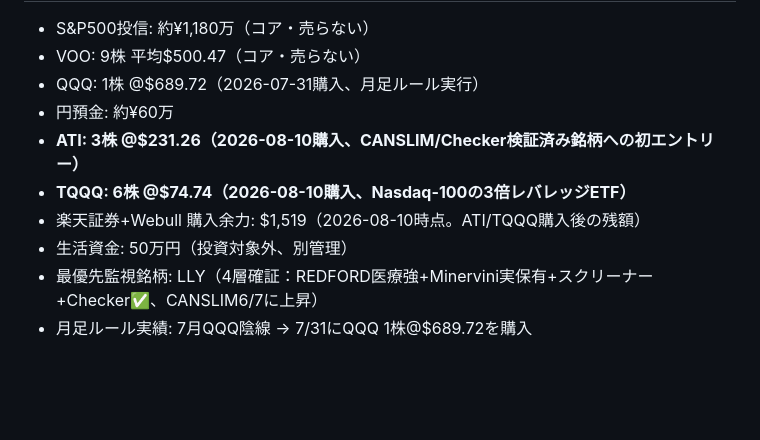
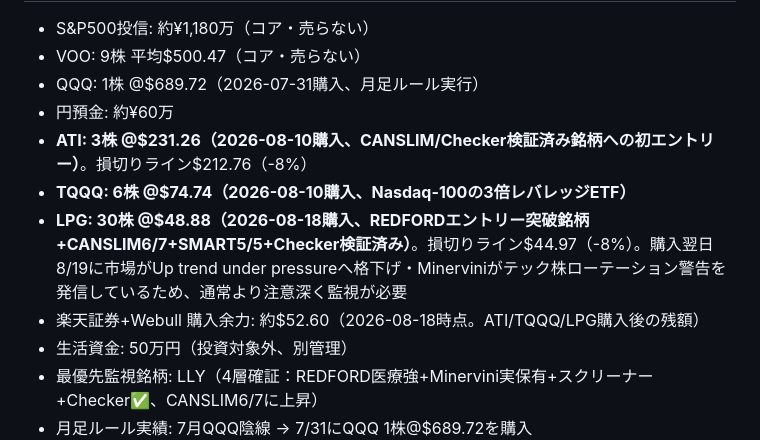
Before and after one commit to hirororororo888/canslim-screener, a Markdown page: CLAUDE.md, the part around one of its changes. GitHub-like rendering; blank space fills up the shorter version.

Commit message:
LPG購入（8/18・30株@$48.88）を保有ポジションに反映
Co-Authored-By: Claude Sonnet 5 <noreply@anthropic.com>

```diff
--- a/CLAUDE.md
+++ b/CLAUDE.md
@@ -80,9 +80,10 @@ python -m http.server 5174 --directory . --bind 0.0.0.0
 - VOO: 9株 平均$500.47（コア・売らない）
 - QQQ: 1株 @$689.72（2026-07-31購入、月足ルール実行）
 - 円預金: 約¥60万
-- **ATI: 3株 @$231.26（2026-08-10購入、CANSLIM/Checker検証済み銘柄への初エントリー）**
+- **ATI: 3株 @$231.26（2026-08-10購入、CANSLIM/Checker検証済み銘柄への初エントリー）**。損切りライン$212.76（-8%）
 - **TQQQ: 6株 @$74.74（2026-08-10購入、Nasdaq-100の3倍レバレッジETF）**
-- 楽天証券+Webull 購入余力: $1,519（2026-08-10時点。ATI/TQQQ購入後の残額）
+- **LPG: 30株 @$48.88（2026-08-18購入、REDFORDエントリー突破銘柄+CANSLIM6/7+SMART5/5+Checker検証済み）**。損切りライン$44.97（-8%）。購入翌日8/19に市場がUp trend under pressureへ格下げ・Minerviniがテック株ローテーション警告を発信しているため、通常より注意深く監視が必要
+- 楽天証券+Webull 購入余力: 約$52.60（2026-08-18時点。ATI/TQQQ/LPG購入後の残額）
 - 生活資金: 50万円（投資対象外、別管理）
 - 最優先監視銘柄: LLY（4層確証：REDFORD医療強+Minervini実保有+スクリーナー+Checker✅、CANSLIM6/7に上昇）
 - 月足ルール実績: 7月QQQ陰線 → 7/31にQQQ 1株@$689.72を購入
```
Also changed, not shown: other parts of CLAUDE.md (+1 -1 lines).
